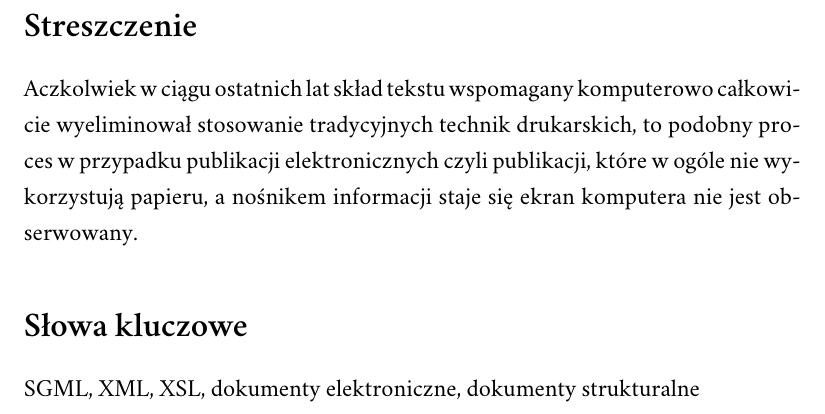
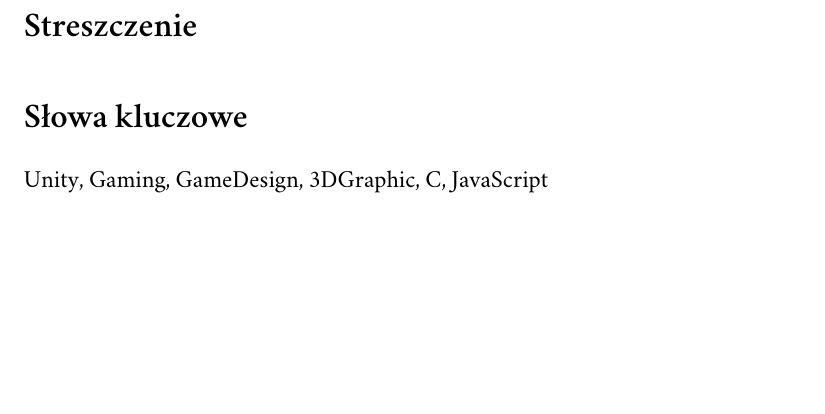
Before and after one commit to aczerwinska/FathersLegacy, a LaTeX document (Documentation/licencjat.tex): part of page 3 of 12, cut so that both start at the same text, the shorter picture padded with empty space. Compiled offline with XeLaTeX; a missing font is replaced by an installed copy or a similar font.

Commit message:
Update licencjat.tex

```diff
--- a/Documentation/licencjat.tex
+++ b/Documentation/licencjat.tex
@@ -42,19 +42,10 @@
 
 % streszczenie
 \begin{abstract}
-  Aczkolwiek w~ciągu ostatnich lat skład tekstu wspomagany komputerowo
-  całkowicie wyeliminował stosowanie tradycyjnych technik drukarskich,
-  to podobny proces w~przypadku publikacji elektronicznych czyli
-  publikacji, które w~ogóle nie wykorzystują papieru, a~nośnikem
-  informacji staje się ekran komputera nie jest obserwowany.
 \end{abstract}
 
 % słowa kluczowe
-\keywords{SGML,
- XML,
- XSL,
- dokumenty elektroniczne,
- dokumenty strukturalne}
+\keywords{Unity, Gaming, GameDesign, 3DGraphic, C#, JavaScript}
 
 % tytuł i spis treści
 \maketitle
```
